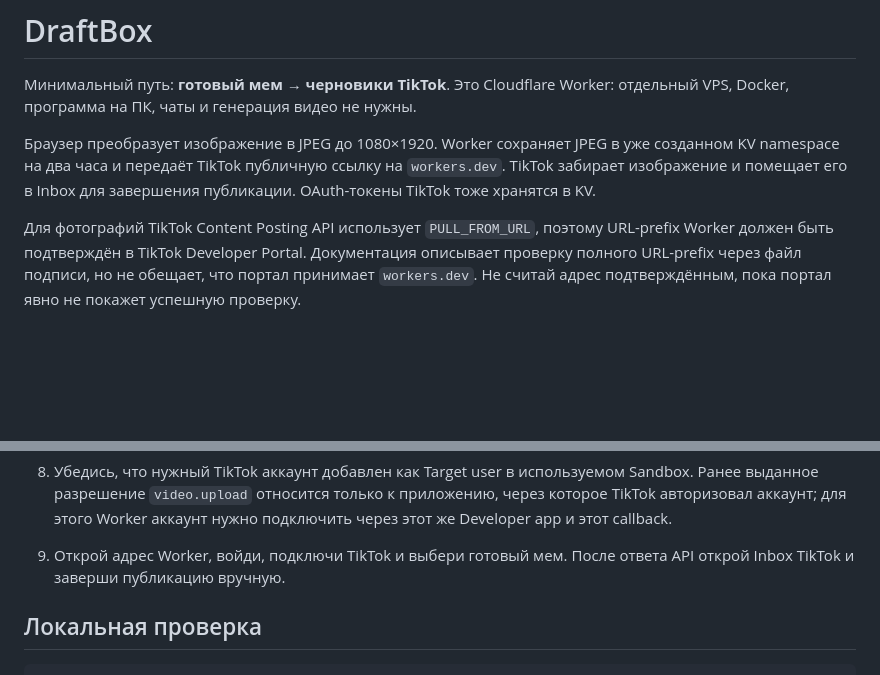
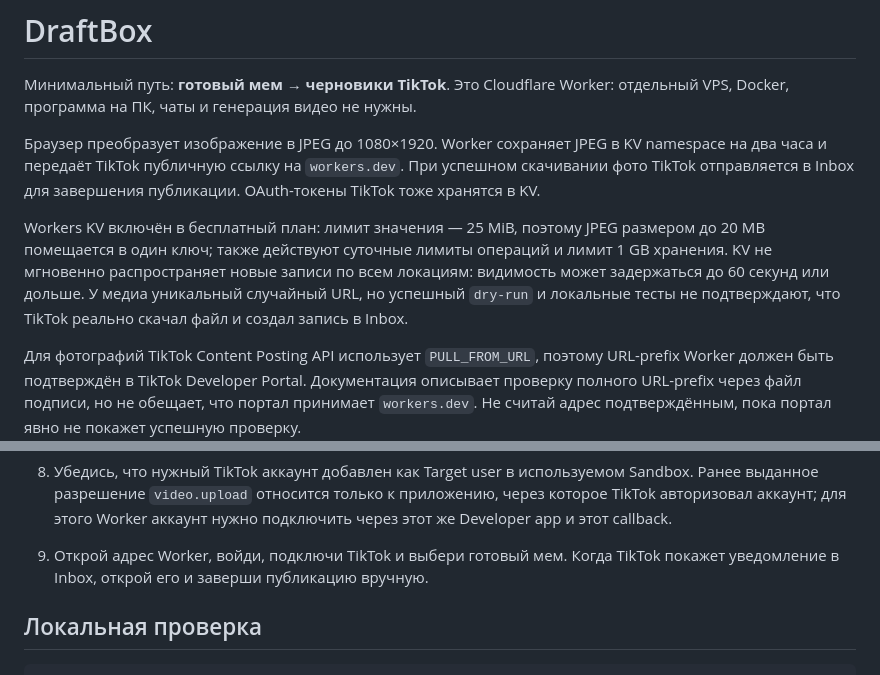
Before and after one commit to ffloppa39-dot/tiktok-poster-site, a Markdown page: draftbox-worker/README.md, 2 parts joined by grey strips. Rendered like a GitHub page; blank space fills up the shorter version.

Commit message:
Clarify free KV limits and remote fetch caveat

```diff
--- a/draftbox-worker/README.md
+++ b/draftbox-worker/README.md
@@ -2,7 +2,9 @@
 
 Минимальный путь: **готовый мем → черновики TikTok**. Это Cloudflare Worker: отдельный VPS, Docker, программа на ПК, чаты и генерация видео не нужны.
 
-Браузер преобразует изображение в JPEG до 1080×1920. Worker сохраняет JPEG в уже созданном KV namespace на два часа и передаёт TikTok публичную ссылку на `workers.dev`. TikTok забирает изображение и помещает его в Inbox для завершения публикации. OAuth-токены TikTok тоже хранятся в KV.
+Браузер преобразует изображение в JPEG до 1080×1920. Worker сохраняет JPEG в KV namespace на два часа и передаёт TikTok публичную ссылку на `workers.dev`. При успешном скачивании фото TikTok отправляется в Inbox для завершения публикации. OAuth-токены TikTok тоже хранятся в KV.
+
+Workers KV включён в бесплатный план: лимит значения — 25 MiB, поэтому JPEG размером до 20 MB помещается в один ключ; также действуют суточные лимиты операций и лимит 1 GB хранения. KV не мгновенно распространяет новые записи по всем локациям: видимость может задержаться до 60 секунд или дольше. У медиа уникальный случайный URL, но успешный `dry-run` и локальные тесты не подтверждают, что TikTok реально скачал файл и создал запись в Inbox.
 
 Для фотографий TikTok Content Posting API использует `PULL_FROM_URL`, поэтому URL-prefix Worker должен быть подтверждён в TikTok Developer Portal. Документация описывает проверку полного URL-prefix через файл подписи, но не обещает, что портал принимает `workers.dev`. Не считай адрес подтверждённым, пока портал явно не покажет успешную проверку.
 
@@ -25,7 +27,7 @@
    После этого открой `https://<worker>.workers.dev/tiktok/<точное-имя-файла>` и заверши проверку в портале.
 7. Если портал отвергнет `workers.dev`, используй домен или поддомен, которым уже владеешь, привяжи его к Worker и подтверди URL-prefix файлом подписи. Worker и KV можно оставить на бесплатном плане; домен должен быть доступен для настройки DNS. Если своего домена нет, гарантированного бесплатного обходного варианта нет.
 8. Убедись, что нужный TikTok аккаунт добавлен как Target user в используемом Sandbox. Ранее выданное разрешение `video.upload` относится только к приложению, через которое TikTok авторизовал аккаунт; для этого Worker аккаунт нужно подключить через этот же Developer app и этот callback.
-9. Открой адрес Worker, войди, подключи TikTok и выбери готовый мем. После ответа API открой Inbox TikTok и заверши публикацию вручную.
+9. Открой адрес Worker, войди, подключи TikTok и выбери готовый мем. Когда TikTok покажет уведомление в Inbox, открой его и заверши публикацию вручную.
 
 ## Локальная проверка
 
```
